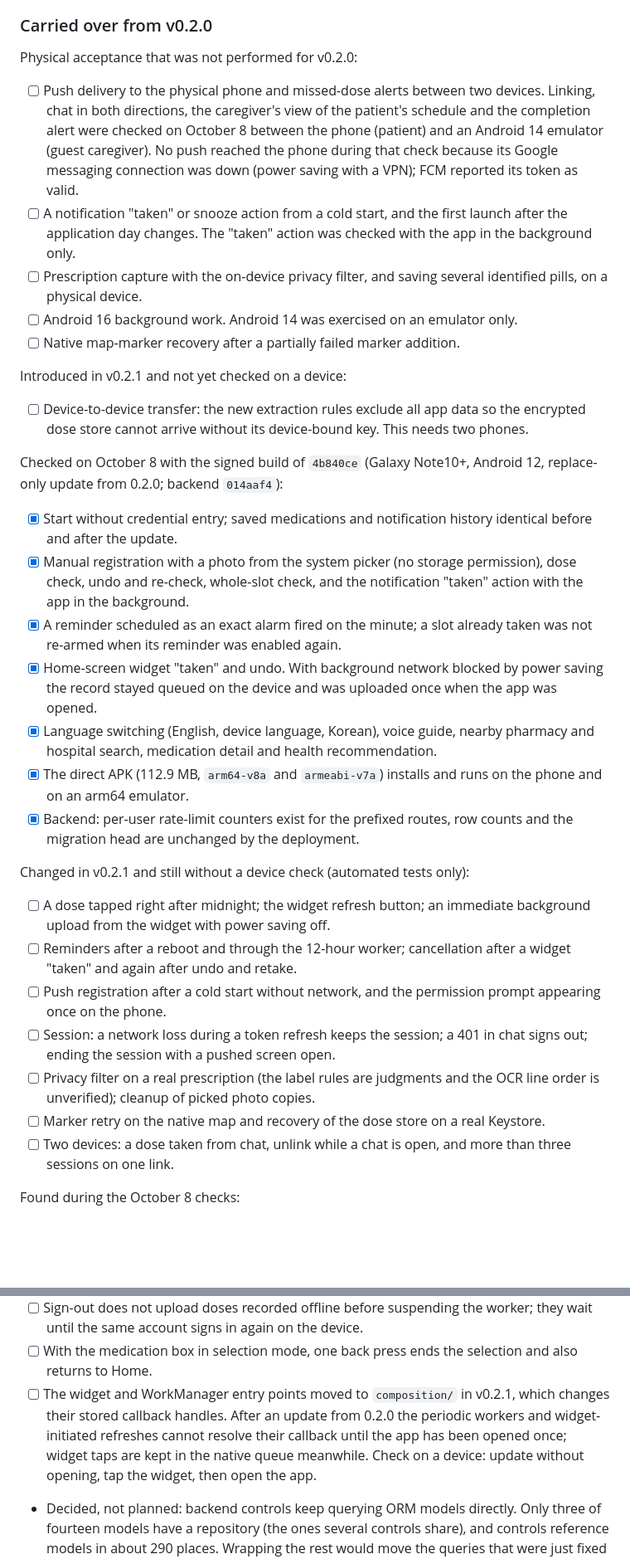
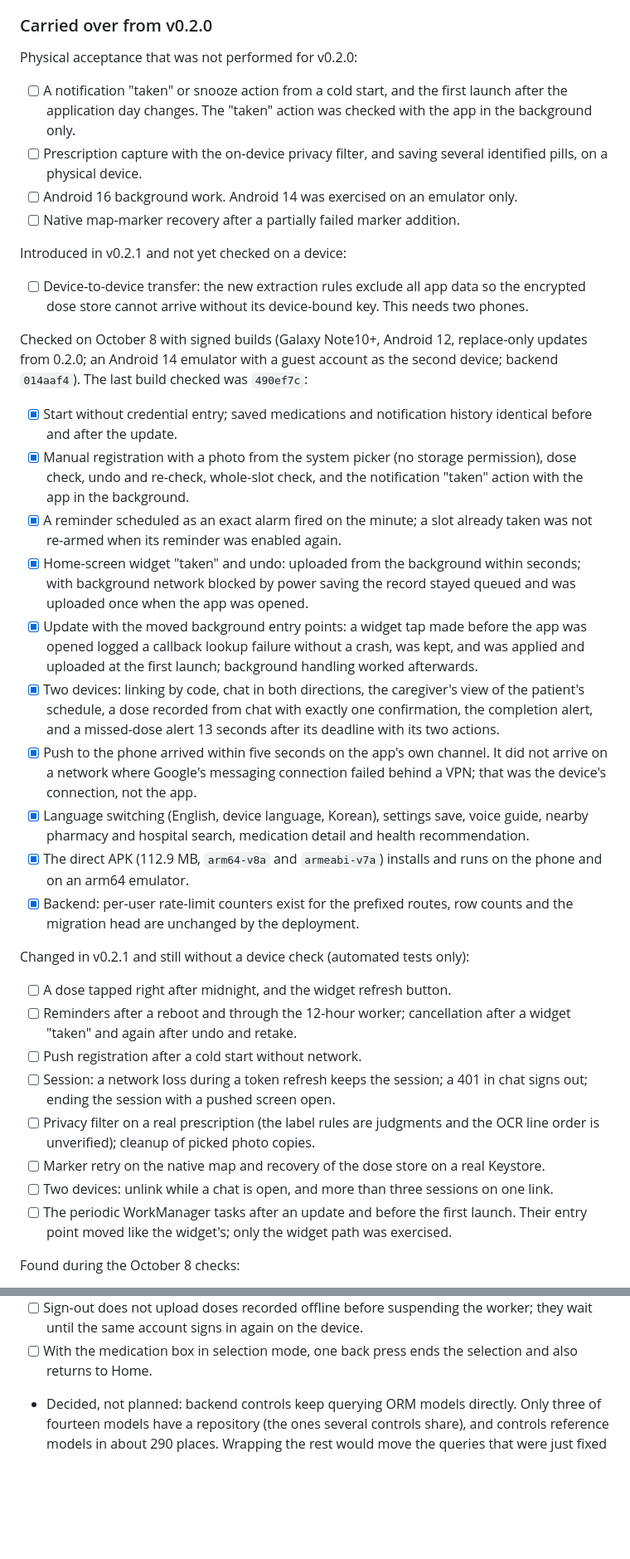
Before and after one commit to 1window2/MedBuddy, a Markdown page: docs/TODO.md, 2 parts joined by grey strips. Shown at 83% size. GitHub-like rendering; blank space fills up the shorter version.

Commit message:
docs: record the device and two-device checks of the 0.2.1 candidate
The release TODO lists what was verified on October 8 with signed builds
on a phone and an emulator as the second device, including the update
path with the moved background entry points, and what remains without a
device check. The release notes describe the structural changes and tell
testers to open the app once after updating.

```diff
--- a/docs/TODO.md
+++ b/docs/TODO.md
@@ -12,13 +12,6 @@ small improvements. See the [v0.2.1 notes](releases/v0.2.1-beta.md).
 
 Physical acceptance that was not performed for v0.2.0:
 
-- [ ] Push delivery to the physical phone and missed-dose alerts between two
-      devices. Linking, chat in both directions, the caregiver's view of the
-      patient's schedule and the completion alert were checked on October 8
-      between the phone (patient) and an Android 14 emulator (guest
-      caregiver). No push reached the phone during that check because its
-      Google messaging connection was down (power saving with a VPN); FCM
-      reported its token as valid.
 - [ ] A notification "taken" or snooze action from a cold start, and the first
       launch after the application day changes. The "taken" action was checked
       with the app in the background only.
@@ -34,8 +27,9 @@ Introduced in v0.2.1 and not yet checked on a device:
       so the encrypted dose store cannot arrive without its device-bound key.
       This needs two phones.
 
-Checked on October 8 with the signed build of `4b840ce` (Galaxy Note10+,
-Android 12, replace-only update from 0.2.0; backend `014aaf4`):
+Checked on October 8 with signed builds (Galaxy Note10+, Android 12,
+replace-only updates from 0.2.0; an Android 14 emulator with a guest account as
+the second device; backend `014aaf4`). The last build checked was `490ef7c`:
 
 - [x] Start without credential entry; saved medications and notification
       history identical before and after the update.
@@ -44,12 +38,23 @@ Android 12, replace-only update from 0.2.0; backend `014aaf4`):
       notification "taken" action with the app in the background.
 - [x] A reminder scheduled as an exact alarm fired on the minute; a slot
       already taken was not re-armed when its reminder was enabled again.
-- [x] Home-screen widget "taken" and undo. With background network blocked by
-      power saving the record stayed queued on the device and was uploaded
-      once when the app was opened.
-- [x] Language switching (English, device language, Korean), voice guide,
-      nearby pharmacy and hospital search, medication detail and health
-      recommendation.
+- [x] Home-screen widget "taken" and undo: uploaded from the background within
+      seconds; with background network blocked by power saving the record
+      stayed queued and was uploaded once when the app was opened.
+- [x] Update with the moved background entry points: a widget tap made before
+      the app was opened logged a callback lookup failure without a crash, was
+      kept, and was applied and uploaded at the first launch; background
+      handling worked afterwards.
+- [x] Two devices: linking by code, chat in both directions, the caregiver's
+      view of the patient's schedule, a dose recorded from chat with exactly
+      one confirmation, the completion alert, and a missed-dose alert 13
+      seconds after its deadline with its two actions.
+- [x] Push to the phone arrived within five seconds on the app's own channel.
+      It did not arrive on a network where Google's messaging connection
+      failed behind a VPN; that was the device's connection, not the app.
+- [x] Language switching (English, device language, Korean), settings save,
+      voice guide, nearby pharmacy and hospital search, medication detail and
+      health recommendation.
 - [x] The direct APK (112.9 MB, `arm64-v8a` and `armeabi-v7a`) installs and
       runs on the phone and on an arm64 emulator.
 - [x] Backend: per-user rate-limit counters exist for the prefixed routes, row
@@ -57,20 +62,21 @@ Android 12, replace-only update from 0.2.0; backend `014aaf4`):
 
 Changed in v0.2.1 and still without a device check (automated tests only):
 
-- [ ] A dose tapped right after midnight; the widget refresh button; an
-      immediate background upload from the widget with power saving off.
+- [ ] A dose tapped right after midnight, and the widget refresh button.
 - [ ] Reminders after a reboot and through the 12-hour worker; cancellation
       after a widget "taken" and again after undo and retake.
-- [ ] Push registration after a cold start without network, and the
-      permission prompt appearing once on the phone.
+- [ ] Push registration after a cold start without network.
 - [ ] Session: a network loss during a token refresh keeps the session; a
       401 in chat signs out; ending the session with a pushed screen open.
 - [ ] Privacy filter on a real prescription (the label rules are judgments
       and the OCR line order is unverified); cleanup of picked photo copies.
 - [ ] Marker retry on the native map and recovery of the dose store on a real
       Keystore.
-- [ ] Two devices: a dose taken from chat, unlink while a chat is open, and
-      more than three sessions on one link.
+- [ ] Two devices: unlink while a chat is open, and more than three sessions
+      on one link.
+- [ ] The periodic WorkManager tasks after an update and before the first
+      launch. Their entry point moved like the widget's; only the widget path
+      was exercised.
 
 Found during the October 8 checks:
 
@@ -119,12 +125,6 @@ Reviewed for v0.2.1 and deferred:
       worker; they wait until the same account signs in again on the device.
 - [ ] With the medication box in selection mode, one back press ends the
       selection and also returns to Home.
-- [ ] The widget and WorkManager entry points moved to `composition/` in
-      v0.2.1, which changes their stored callback handles. After an update
-      from 0.2.0 the periodic workers and widget-initiated refreshes cannot
-      resolve their callback until the app has been opened once; widget taps
-      are kept in the native queue meanwhile. Check on a device: update
-      without opening, tap the widget, then open the app.
 - Decided, not planned: backend controls keep querying ORM models directly.
   Only three of fourteen models have a repository (the ones several controls
   share), and controls reference models in about 290 places. Wrapping the rest
```
Also changed, not shown: docs/releases/v0.2.1-beta.md (+13 -4 lines).
